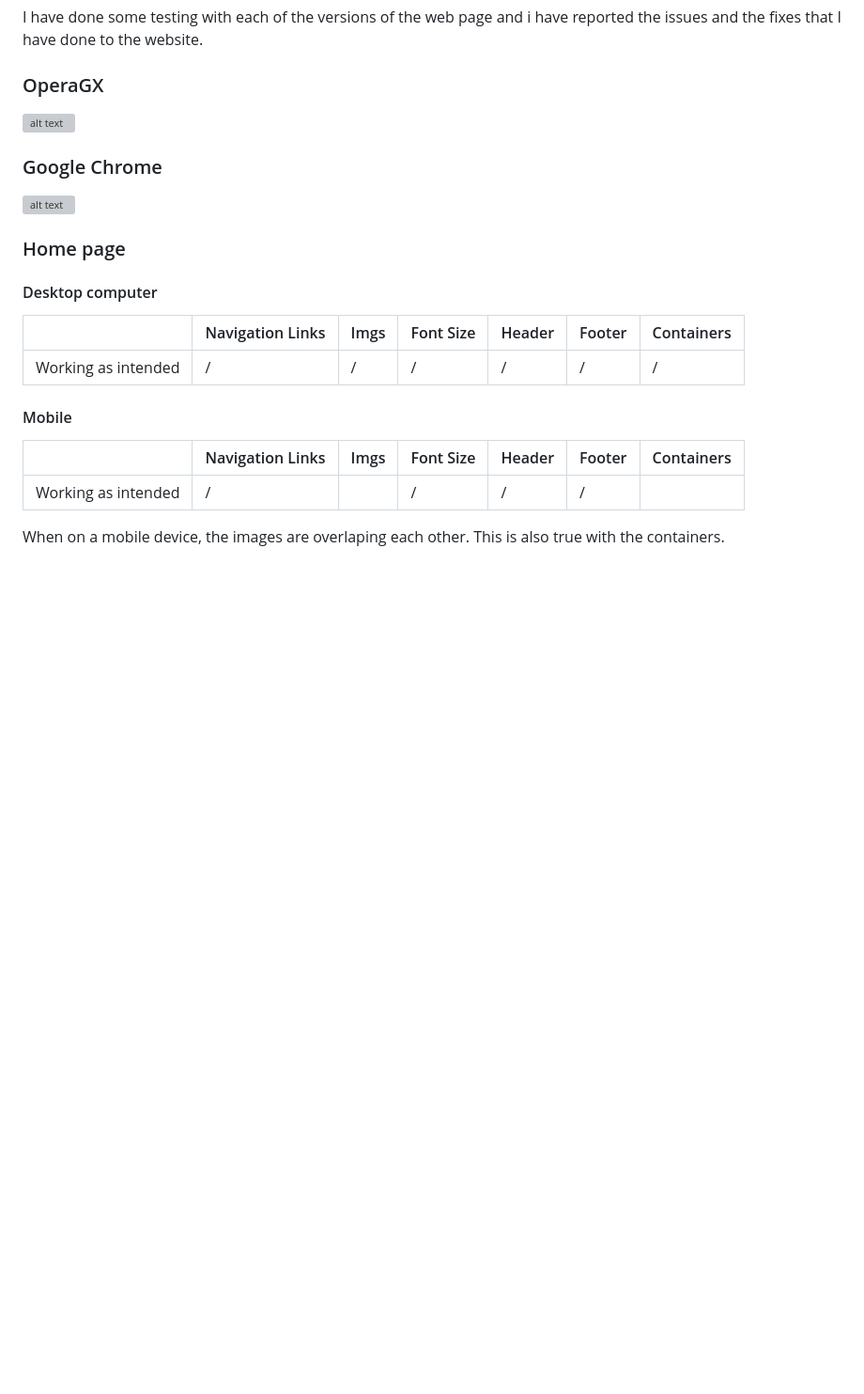
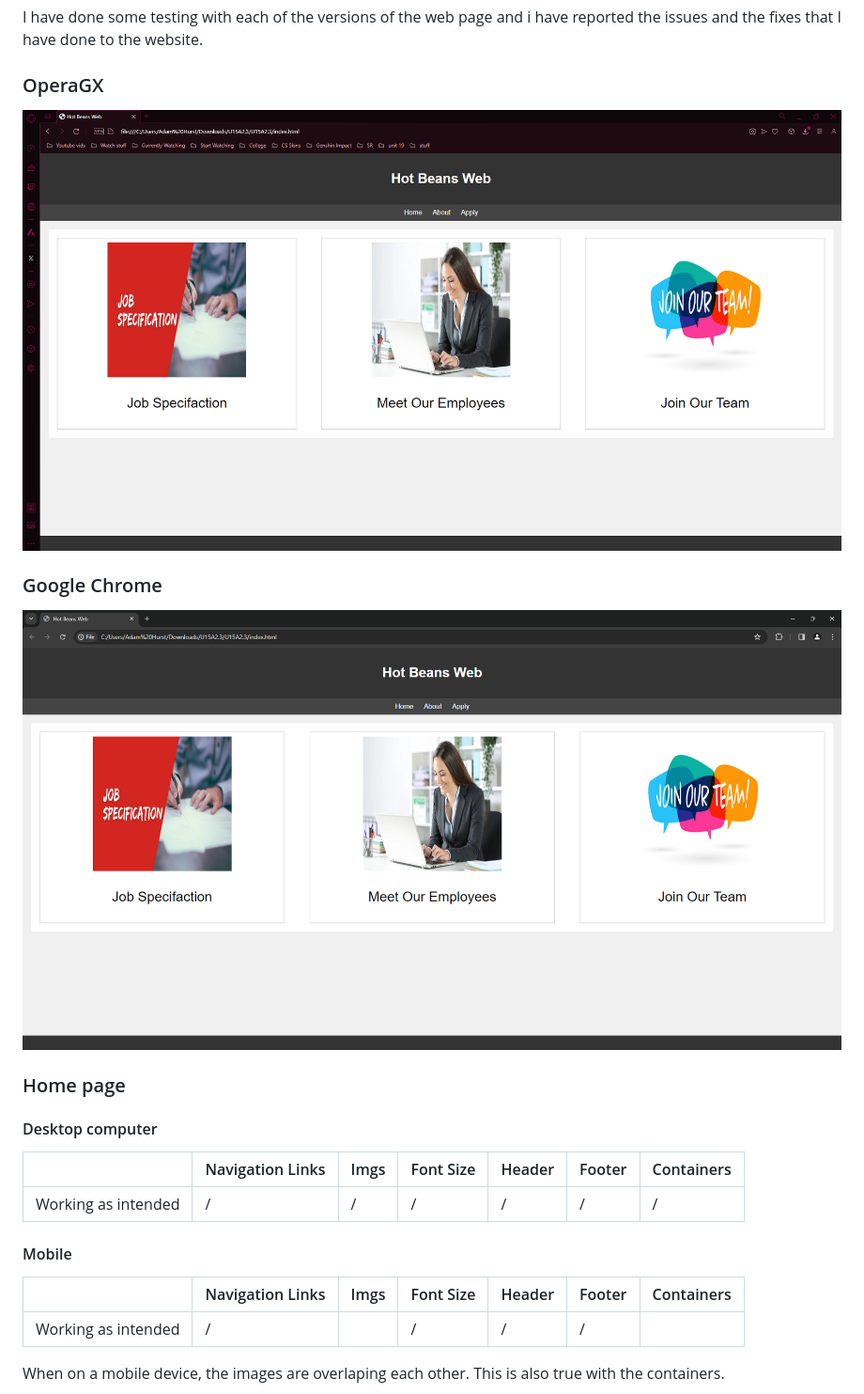
Before and after one commit to PSAdamH/U15A2, a Markdown page: README.md, the part around one of its changes. Shown at 94% size. GitHub-like rendering; blank space fills up the shorter version; grey boxes are pictures that could not be loaded.

```diff
--- a/README.md
+++ b/README.md
@@ -83,11 +83,11 @@ I have done some testing with each of the versions of the web page and i have re
 
 ### OperaGX
 
-![alt text](../assets/img/operatesting.png)
+![alt text](./assets/img/operatesting.png)
 
 ### Google Chrome
 
-![alt text](../assets/img/googletesting.png)
+![alt text](./assets/img/googletesting.png)
 
 ### Home page
 
```
Also changed, not shown: other parts of README.md (+15 -15 lines).
